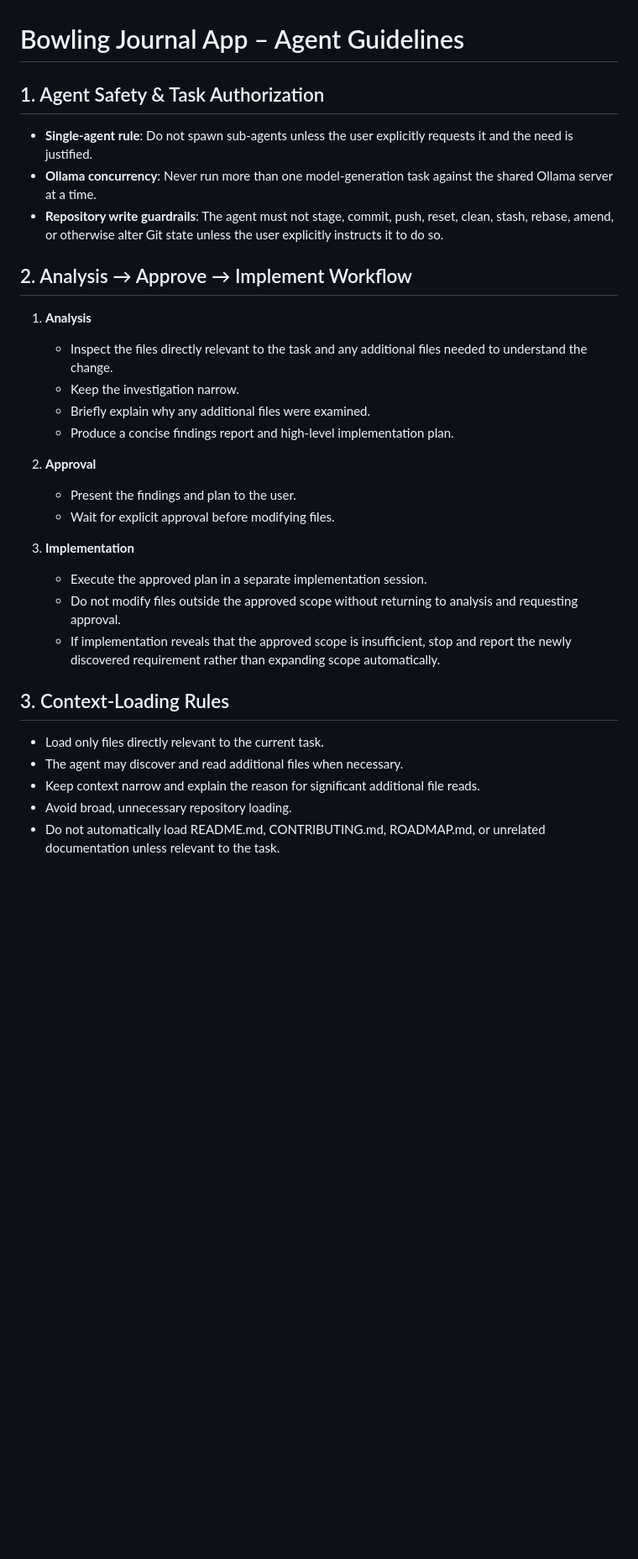
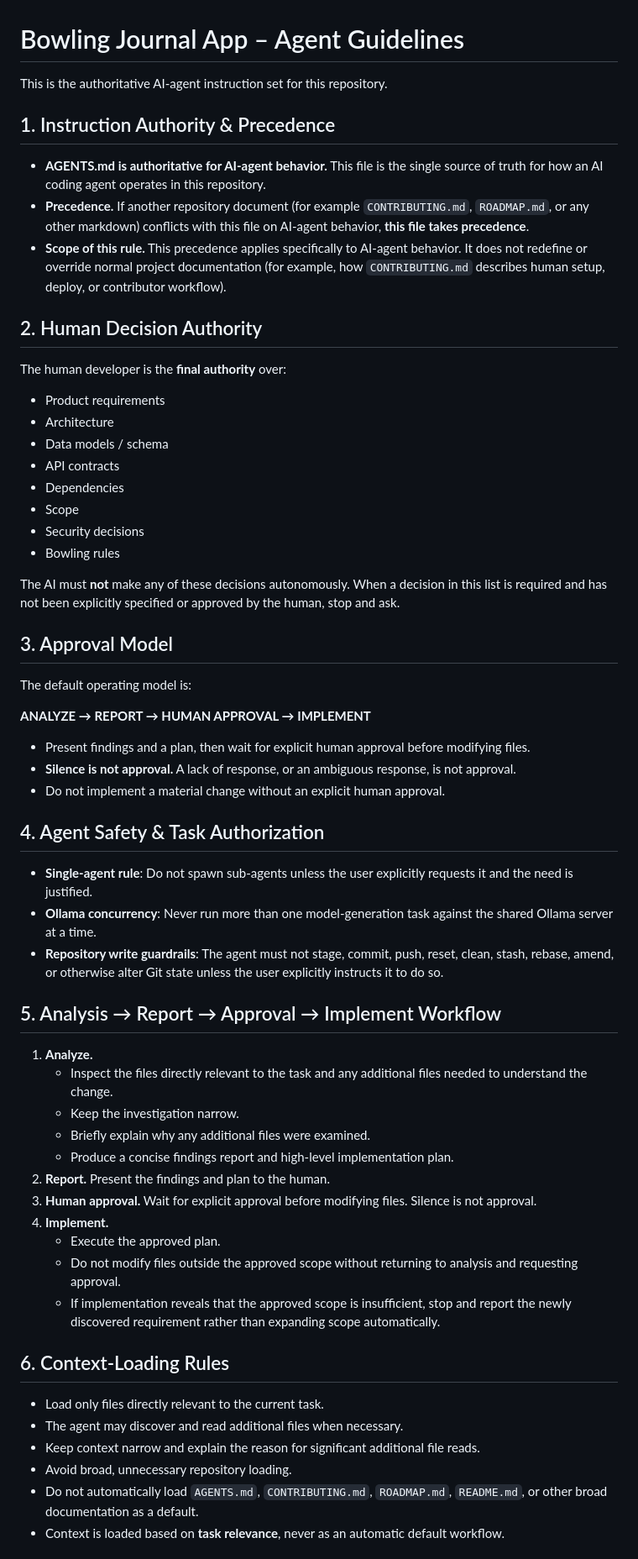
Before and after one commit to redbean87/expo-bowling-journal, a Markdown page: AGENTS.md, the part around one of its changes. Shown at 84% size. Drawn GitHub-style; blank space fills up the shorter version.

```diff
--- a/AGENTS.md
+++ b/AGENTS.md
@@ -1,33 +1,64 @@
 # Bowling Journal App – Agent Guidelines
 
-## 1. Agent Safety & Task Authorization
+This is the authoritative AI-agent instruction set for this repository.
+
+## 1. Instruction Authority & Precedence
+
+- **AGENTS.md is authoritative for AI-agent behavior.** This file is the single source of truth for how an AI coding agent operates in this repository.
+- **Precedence.** If another repository document (for example `CONTRIBUTING.md`, `ROADMAP.md`, or any other markdown) conflicts with this file on AI-agent behavior, **this file takes precedence**.
+- **Scope of this rule.** This precedence applies specifically to AI-agent behavior. It does not redefine or override normal project documentation (for example, how `CONTRIBUTING.md` describes human setup, deploy, or contributor workflow).
+
+## 2. Human Decision Authority
+
+The human developer is the **final authority** over:
+
+- Product requirements
+- Architecture
+- Data models / schema
+- API contracts
+- Dependencies
+- Scope
+- Security decisions
+- Bowling rules
+
+The AI must **not** make any of these decisions autonomously. When a decision in this list is required and has not been explicitly specified or approved by the human, stop and ask.
+
+## 3. Approval Model
+
+The default operating model is:
+
+**ANALYZE → REPORT → HUMAN APPROVAL → IMPLEMENT**
+
+- Present findings and a plan, then wait for explicit human approval before modifying files.
+- **Silence is not approval.** A lack of response, or an ambiguous response, is not approval.
+- Do not implement a material change without an explicit human approval.
+
+## 4. Agent Safety & Task Authorization
 
 - **Single-agent rule**: Do not spawn sub-agents unless the user explicitly requests it and the need is justified.
 - **Ollama concurrency**: Never run more than one model-generation task against the shared Ollama server at a time.
 - **Repository write guardrails**: The agent must not stage, commit, push, reset, clean, stash, rebase, amend, or otherwise alter Git state unless the user explicitly instructs it to do so.
 
-## 2. Analysis → Approve → Implement Workflow
+## 5. Analysis → Report → Approval → Implement Workflow
 
-1. **Analysis**
+1. **Analyze.**
    - Inspect the files directly relevant to the task and any additional files needed to understand the change.
    - Keep the investigation narrow.
    - Briefly explain why any additional files were examined.
    - Produce a concise findings report and high-level implementation plan.
-
-2. **Approval**
-   - Present the findings and plan to the user.
-   - Wait for explicit approval before modifying files.
-
-3. **Implementation**
-   - Execute the approved plan in a separate implementation session.
+2. **Report.** Present the findings and plan to the human.
+3. **Human approval.** Wait for explicit approval before modifying files. Silence is not approval.
+4. **Implement.**
+   - Execute the approved plan.
    - Do not modify files outside the approved scope without returning to analysis and requesting approval.
    - If implementation reveals that the approved scope is insufficient, stop and report the newly discovered requirement rather than expanding scope automatically.
 
-## 3. Context-Loading Rules
+## 6. Context-Loading Rules
 
 - Load only files directly relevant to the current task.
 - The agent may discover and read additional files when necessary.
 - Keep context narrow and explain the reason for significant additional file reads.
 - Avoid broad, unnecessary repository loading.
-- Do not automatically load README.md, CONTRIBUTING.md, ROADMAP.md, or unrelated documentation unless relevant to the task.
+- Do not automatically load `AGENTS.md`, `CONTRIBUTING.md`, `ROADMAP.md`, `README.md`, or other broad documentation as a default.
+- Context is loaded based on **task relevance**, never as an automatic default workflow.
 
```
Also changed, not shown: other parts of AGENTS.md (+18 -6 lines), CONTRIBUTING.md (+4 -5 lines).
